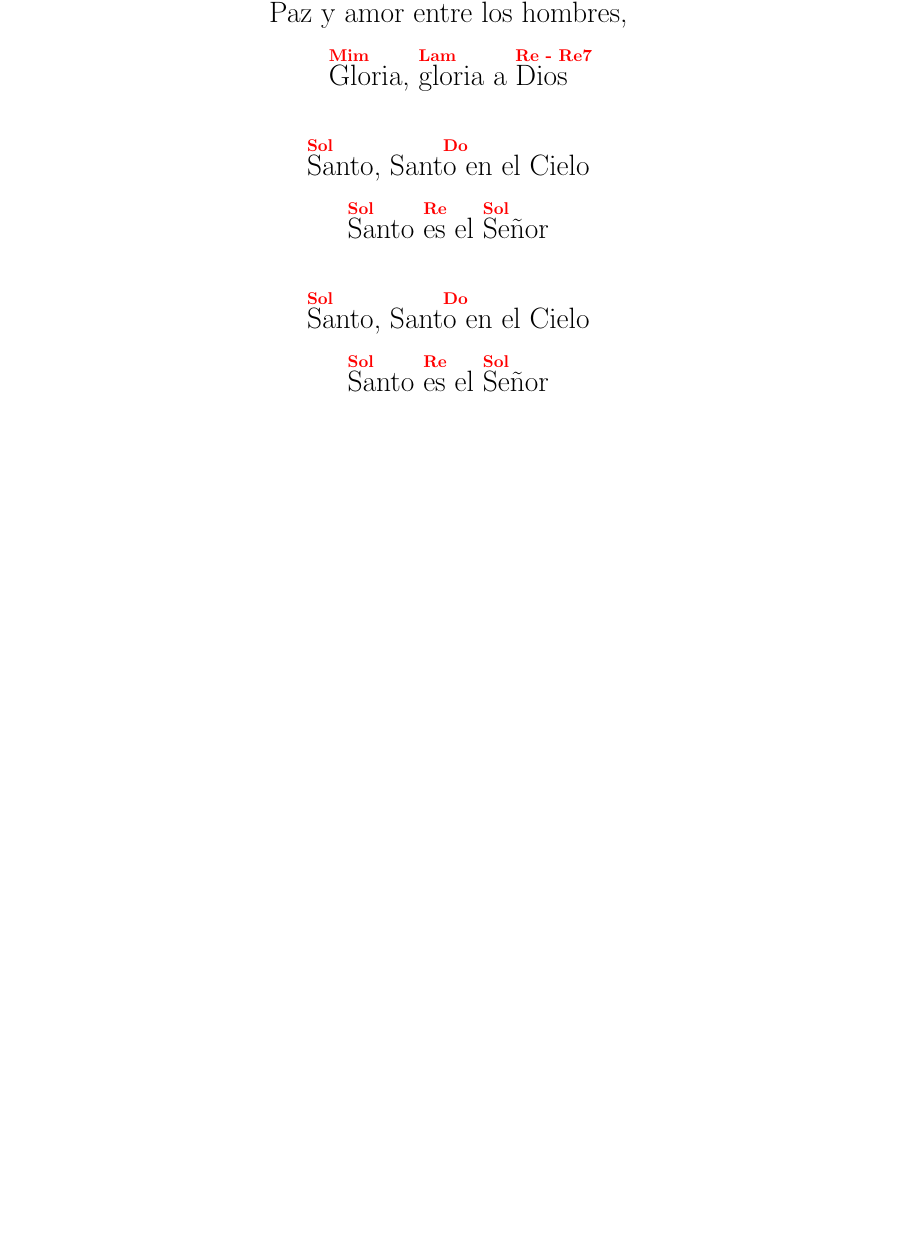
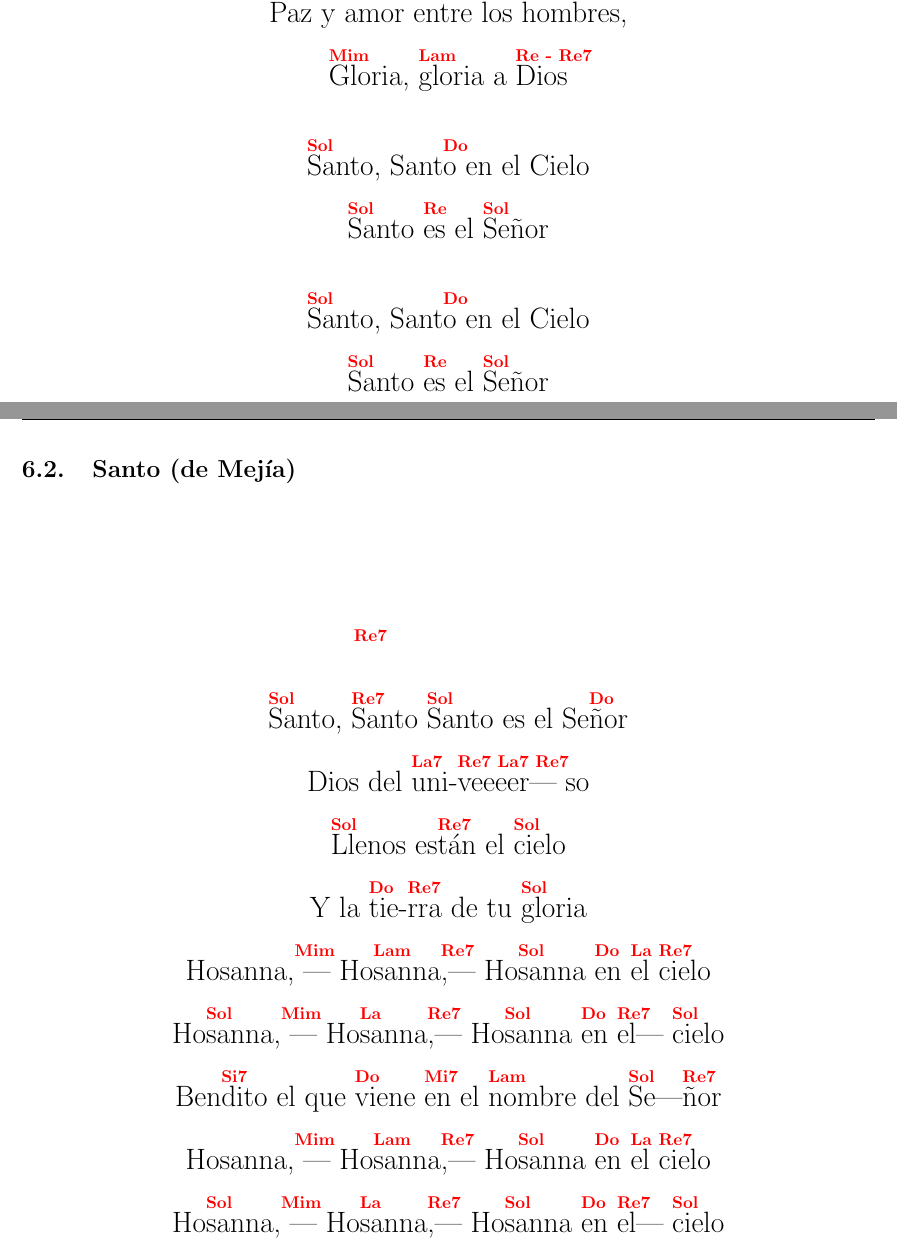
Before and after one commit to raul7321/Cantos, a LaTeX document (00cantos_misa.tex, which reads SantoMejia.tex): part of page 27 of 37 before the commit and two parts of pages 27 and 28 of 38 after it, the two joined at a grey line, cut so that both start at the same text, the shorter picture padded with empty space. Compiled offline with pdfLaTeX.

Commit message:
Updates from Overleaf

```diff
--- /dev/null
+++ b/SantoMejia.tex
@@ -0,0 +1,15 @@
+\subsection{Santo (de Mejía)}
+\begin{center}
+{\Large
+\hspace{-7em}\ac{Re7}\\
+\ac{Sol}Santo, \ac{Re7}Santo \ac{Sol}Santo es el Se\ac{Do}ñor\\
+Dios del \ac{La7}uni-\ac{Re7 La7 Re7}veeeer--- so\\
+\ac{Sol}Llenos es\ac{Re7}tán el \ac{Sol}cielo\\
+Y la \ac{Do}tie-\ac{Re7}rra de tu \ac{Sol}gloria\\
+Hosanna,\ac{Mim} --- Ho\ac{Lam}sanna\ac{Re7},--- Ho\ac{Sol}sanna \ac{Do}en \ac{La}el \ac{Re7}cielo\\
+Ho\ac{Sol}sanna,\ac{Mim} --- Ho\ac{La}sanna\ac{Re7},--- Ho\ac{Sol}sanna \ac{Do}en \ac{Re7}el--- \ac{Sol}cielo\\
+Ben\ac{Si7}dito el que \ac{Do}viene \ac{Mi7}en el \ac{Lam}nombre del \ac{Sol}Se---\ac{Re7}ñor\\
+Hosanna,\ac{Mim} --- Ho\ac{Lam}sanna\ac{Re7},--- Ho\ac{Sol}sanna \ac{Do}en \ac{La}el \ac{Re7}cielo\\
+Ho\ac{Sol}sanna,\ac{Mim} --- Ho\ac{La}sanna\ac{Re7},--- Ho\ac{Sol}sanna \ac{Do}en \ac{Re7}el--- \ac{Sol}cielo\\
+}
+\end{center}
```
Also changed, not shown: 00cantos_misa.tex (+1 -0 lines).
